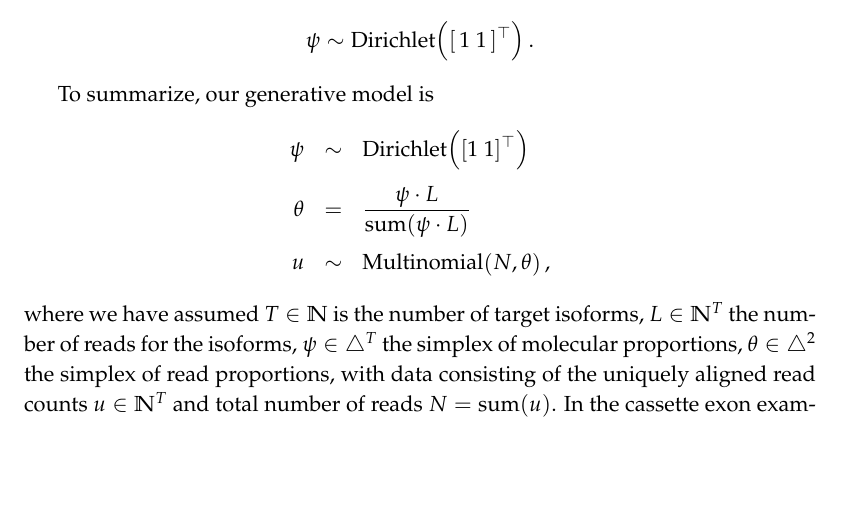
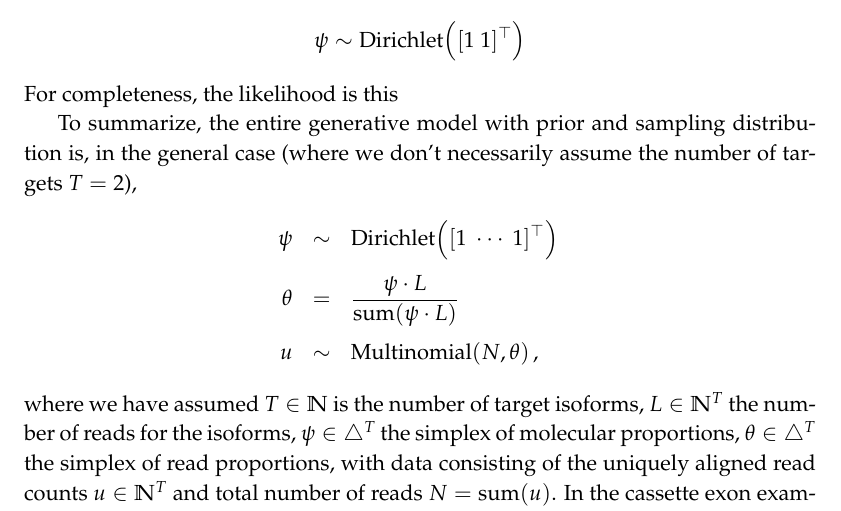
Before and after one commit to bob-carpenter/BayesExpress, a LaTeX thesis (latex/bayes-express/bayes-express.tex): part of page 23 of 29, cut so that both start at the same text, the shorter picture padded with empty space. Compiled offline with pdfLaTeX.

Commit message:
formatting/generality

```diff
--- a/latex/bayes-express/bayes-express.tex
+++ b/latex/bayes-express/bayes-express.tex
@@ -1242,12 +1242,15 @@ simple uniform Dirichlet prior on the molecular proportions,%
 \[
   \psi
   \sim
-  \rdistro{Dirichlet}{[\, 1 \ 1 \,]^{\top}}.
+  \rdistro{Dirichlet}{\vect{1 \ 1}}
 \]
+For completeness, the likelihood is this
 
-To summarize, our generative model is
+To summarize, the entire generative model with prior and sampling
+distribution is, in the general case (where we don't
+necessarily assume the number of targets $T = 2$),
 \begin{eqnarray*}
-  \psi & \sim & \rdistro{Dirichlet}{[1 \ 1]^{\top}}
+  \psi & \sim & \rdistro{Dirichlet}{\vect{1 \ \cdots \ 1}}
   \\[4pt]
   \theta & = & \frac{\displaystyle \psi \cdot L}
                {\displaystyle \textrm{sum}(\psi \cdot L)}
@@ -1257,7 +1260,7 @@ To summarize, our generative model is
 where we have assumed $T \in \mathbb{N}$ is the number of target
 isoforms, $L \in \mathbb{N}^T$ the number of reads for the isoforms,
 $\psi \in \bigtriangleup^T$ the simplex of molecular proportions,
-$\theta \in \bigtriangleup^2$ the simplex of read proportions, with
+$\theta \in \bigtriangleup^T$ the simplex of read proportions, with
 data consisting of the uniquely aligned read counts
 $u \in \mathbb{N}^T$ and total number of reads $N = \textrm{sum}(u)$.
 In the cassette exon example, we are assuming $T = 2$.
```
